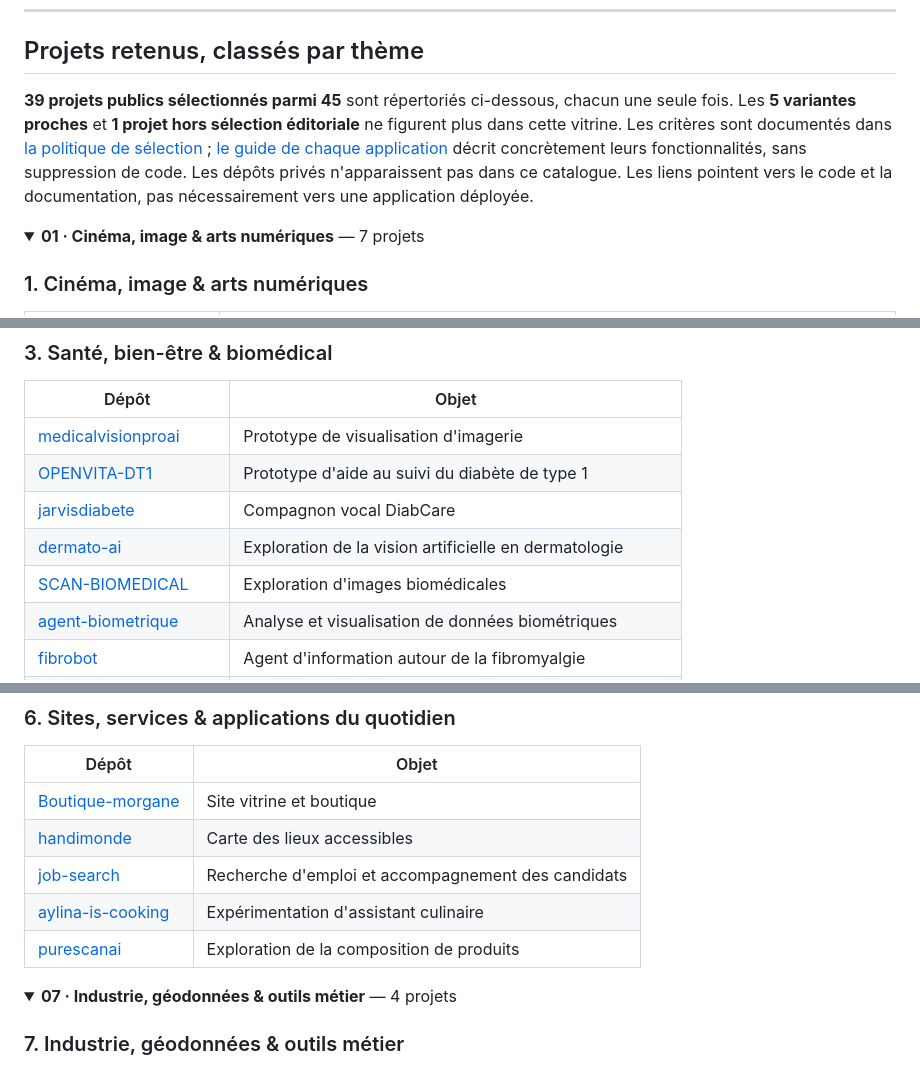
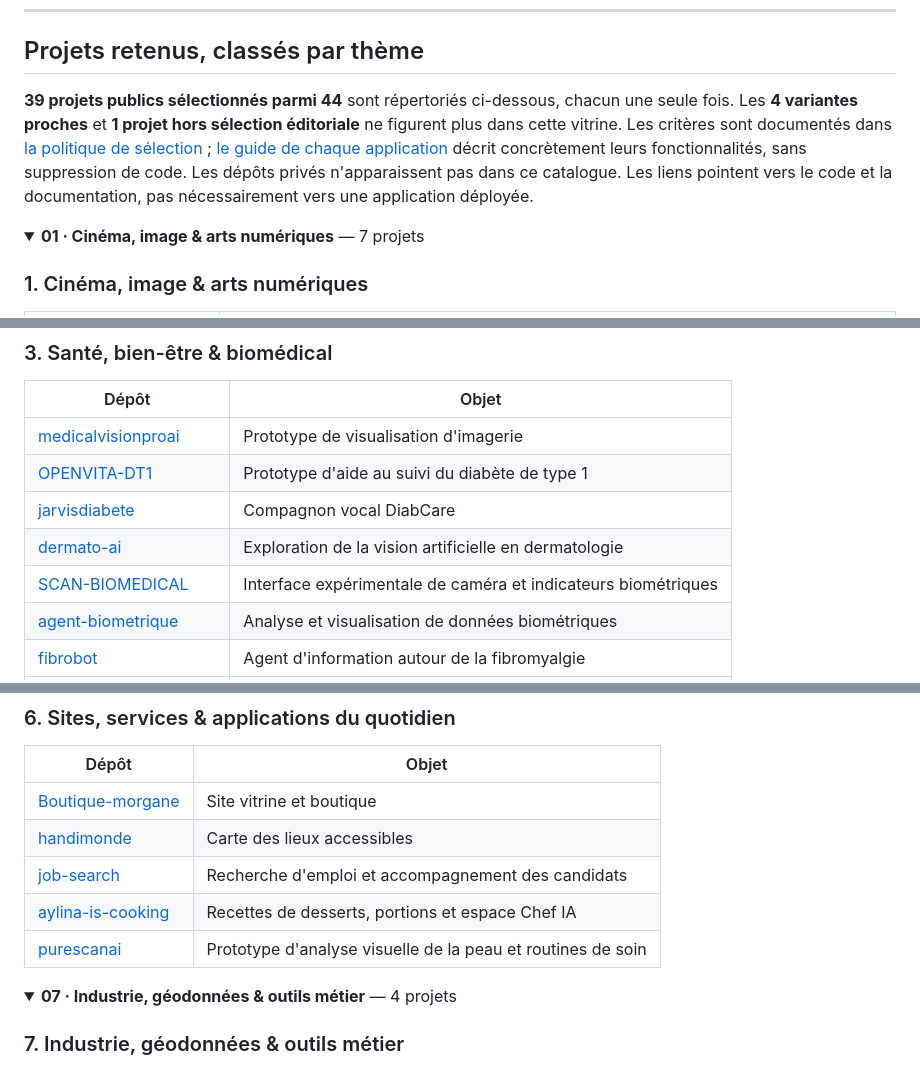
Before and after one commit to Nikoju1977/Nikoju1977, a Markdown page: README.md, 3 parts joined by grey strips. GitHub-like rendering; folded sections open.

Commit message:
docs: refresh portfolio counts and accurate app descriptions

```diff
--- a/README.md
+++ b/README.md
@@ -67,7 +67,7 @@ Plutôt qu'empiler les technologies, je pars de **l'expérience à créer**, pui
 
 ## Projets retenus, classés par thème
 
-**39 projets publics sélectionnés parmi 45** sont répertoriés ci-dessous, chacun une seule fois. Les **5 variantes proches** et **1 projet hors sélection éditoriale** ne figurent plus dans cette vitrine. Les critères sont documentés dans [la politique de sélection](CURATION.md) ; [le guide de chaque application](PROJECTS.md) décrit concrètement leurs fonctionnalités, sans suppression de code. Les dépôts privés n'apparaissent pas dans ce catalogue. Les liens pointent vers le code et la documentation, pas nécessairement vers une application déployée.
+**39 projets publics sélectionnés parmi 44** sont répertoriés ci-dessous, chacun une seule fois. Les **4 variantes proches** et **1 projet hors sélection éditoriale** ne figurent plus dans cette vitrine. Les critères sont documentés dans [la politique de sélection](CURATION.md) ; [le guide de chaque application](PROJECTS.md) décrit concrètement leurs fonctionnalités, sans suppression de code. Les dépôts privés n'apparaissent pas dans ce catalogue. Les liens pointent vers le code et la documentation, pas nécessairement vers une application déployée.
 
 <details>
 <summary><strong>01 · Cinéma, image & arts numériques</strong> — 7 projets</summary>
@@ -110,7 +110,7 @@ Plutôt qu'empiler les technologies, je pars de **l'expérience à créer**, pui
 | [OPENVITA-DT1](https://github.com/Nikoju1977/OPENVITA-DT1) | Prototype d'aide au suivi du diabète de type 1 |
 | [jarvisdiabete](https://github.com/Nikoju1977/jarvisdiabete) | Compagnon vocal DiabCare |
 | [dermato-ai](https://github.com/Nikoju1977/dermato-ai) | Exploration de la vision artificielle en dermatologie |
-| [SCAN-BIOMEDICAL](https://github.com/Nikoju1977/SCAN-BIOMEDICAL) | Exploration d'images biomédicales |
+| [SCAN-BIOMEDICAL](https://github.com/Nikoju1977/SCAN-BIOMEDICAL) | Interface expérimentale de caméra et indicateurs biométriques |
 | [agent-biometrique](https://github.com/Nikoju1977/agent-biometrique) | Analyse et visualisation de données biométriques |
 | [fibrobot](https://github.com/Nikoju1977/fibrobot) | Agent d'information autour de la fibromyalgie |
 | [fibrocare](https://github.com/Nikoju1977/fibrocare) | Journal de suivi de la fibromyalgie |
@@ -156,8 +156,8 @@ Plutôt qu'empiler les technologies, je pars de **l'expérience à créer**, pui
 | [Boutique-morgane](https://github.com/Nikoju1977/Boutique-morgane) | Site vitrine et boutique |
 | [handimonde](https://github.com/Nikoju1977/handimonde) | Carte des lieux accessibles |
 | [job-search](https://github.com/Nikoju1977/job-search) | Recherche d'emploi et accompagnement des candidats |
-| [aylina-is-cooking](https://github.com/Nikoju1977/aylina-is-cooking) | Expérimentation d'assistant culinaire |
-| [purescanai](https://github.com/Nikoju1977/purescanai) | Exploration de la composition de produits |
+| [aylina-is-cooking](https://github.com/Nikoju1977/aylina-is-cooking) | Recettes de desserts, portions et espace Chef IA |
+| [purescanai](https://github.com/Nikoju1977/purescanai) | Prototype d'analyse visuelle de la peau et routines de soin |
 
 </details>
 
```
